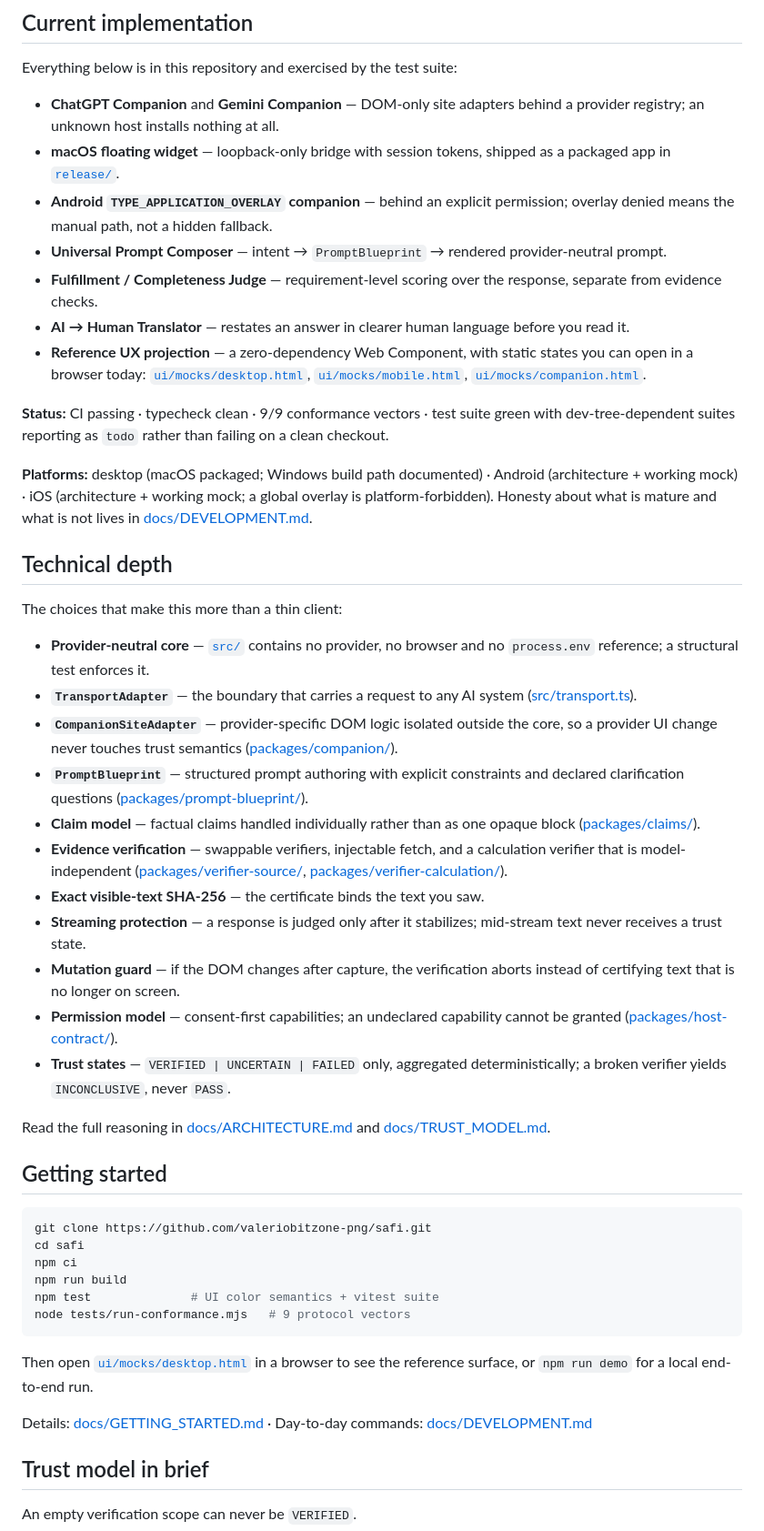
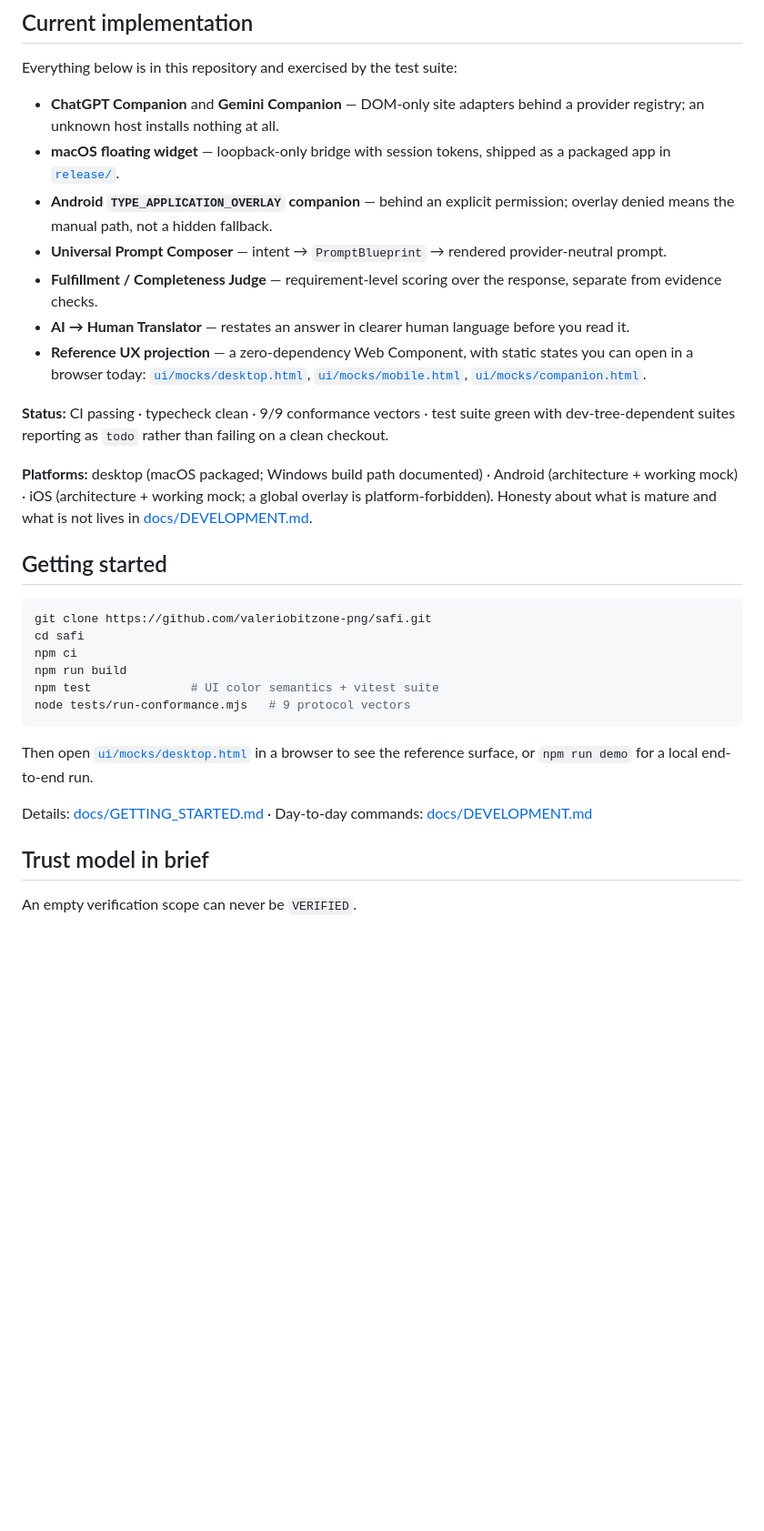
Before and after one commit to valeriobitzone-png/safi, a Markdown page: README.md, the part around one of its changes. Shown at 91% size. GitHub-like rendering; blank space fills up the shorter version.

````diff
--- a/README.md
+++ b/README.md
@@ -68,65 +79,17 @@ truth, high quality, completeness or safety — see
 
 Everything below is in this repository and exercised by the test suite:
 
-- **ChatGPT Companion** and **Gemini Companion** — DOM-only site adapters
-  behind a provider registry; an unknown host installs nothing at all.
-- **macOS floating widget** — loopback-only bridge with session tokens,
-  shipped as a packaged app in [`release/`](release/BUILD_REPORT.md).
-- **Android `TYPE_APPLICATION_OVERLAY` companion** — behind an explicit
-  permission; overlay denied means the manual path, not a hidden fallback.
-- **Universal Prompt Composer** — intent → `PromptBlueprint` → rendered
-  provider-neutral prompt.
-- **Fulfillment / Completeness Judge** — requirement-level scoring over
-  the response, separate from evidence checks.
-- **AI → Human Translator** — restates an answer in clearer human language
-  before you read it.
-- **Reference UX projection** — a zero-dependency Web Component, with
-  static states you can open in a browser today:
-  [`ui/mocks/desktop.html`](ui/mocks/desktop.html),
-  [`ui/mocks/mobile.html`](ui/mocks/mobile.html),
-  [`ui/mocks/companion.html`](ui/mocks/companion.html).
+- **ChatGPT Companion** and **Gemini Companion** — DOM-only site adapters behind a provider registry; an unknown host installs nothing at all.
+- **macOS floating widget** — loopback-only bridge with session tokens, shipped as a packaged app in [`release/`](release/BUILD_REPORT.md).
+- **Android `TYPE_APPLICATION_OVERLAY` companion** — behind an explicit permission; overlay denied means the manual path, not a hidden fallback.
+- **Universal Prompt Composer** — intent → `PromptBlueprint` → rendered provider-neutral prompt.
+- **Fulfillment / Completeness Judge** — requirement-level scoring over the response, separate from evidence checks.
+- **AI → Human Translator** — restates an answer in clearer human language before you read it.
+- **Reference UX projection** — a zero-dependency Web Component, with static states you can open in a browser today: [`ui/mocks/desktop.html`](ui/mocks/desktop.html), [`ui/mocks/mobile.html`](ui/mocks/mobile.html), [`ui/mocks/companion.html`](ui/mocks/companion.html).
 
-**Status:** CI passing · typecheck clean · 9/9 conformance vectors ·
-test suite green with dev-tree-dependent suites reporting as `todo`
-rather than failing on a clean checkout.
+**Status:** CI passing · typecheck clean · 9/9 conformance vectors · test suite green with dev-tree-dependent suites reporting as `todo` rather than failing on a clean checkout.
 
-**Platforms:** desktop (macOS packaged; Windows build path documented) ·
-Android (architecture + working mock) · iOS (architecture + working mock;
-a global overlay is platform-forbidden). Honesty about what is mature and
-what is not lives in [docs/DEVELOPMENT.md](docs/DEVELOPMENT.md).
-
-## Technical depth
-
-The choices that make this more than a thin client:
-
-- **Provider-neutral core** — [`src/`](src) contains no provider, no
-  browser and no `process.env` reference; a structural test enforces it.
-- **`TransportAdapter`** — the boundary that carries a request to any AI
-  system ([src/transport.ts](src/transport.ts)).
-- **`CompanionSiteAdapter`** — provider-specific DOM logic isolated outside
-  the core, so a provider UI change never touches trust semantics
-  ([packages/companion/](packages/companion)).
-- **`PromptBlueprint`** — structured prompt authoring with explicit
-  constraints and declared clarification questions
-  ([packages/prompt-blueprint/](packages/prompt-blueprint)).
-- **Claim model** — factual claims handled individually rather than as one
-  opaque block ([packages/claims/](packages/claims)).
-- **Evidence verification** — swappable verifiers, injectable fetch, and a
-  calculation verifier that is model-independent
-  ([packages/verifier-source/](packages/verifier-source),
-  [packages/verifier-calculation/](packages/verifier-calculation)).
-- **Exact visible-text SHA-256** — the certificate binds the text you saw.
-- **Streaming protection** — a response is judged only after it stabilizes;
-  mid-stream text never receives a trust state.
-- **Mutation guard** — if the DOM changes after capture, the verification
-  aborts instead of certifying text that is no longer on screen.
-- **Permission model** — consent-first capabilities; an undeclared
-  capability cannot be granted ([packages/host-contract/](packages/host-contract)).
-- **Trust states** — `VERIFIED | UNCERTAIN | FAILED` only, aggregated
-  deterministically; a broken verifier yields `INCONCLUSIVE`, never `PASS`.
-
-Read the full reasoning in [docs/ARCHITECTURE.md](docs/ARCHITECTURE.md) and
-[docs/TRUST_MODEL.md](docs/TRUST_MODEL.md).
+**Platforms:** desktop (macOS packaged; Windows build path documented) · Android (architecture + working mock) · iOS (architecture + working mock; a global overlay is platform-forbidden). Honesty about what is mature and what is not lives in [docs/DEVELOPMENT.md](docs/DEVELOPMENT.md).
 
 ## Getting started
 
@@ -139,11 +102,9 @@ npm test              # UI color semantics + vitest suite
 node tests/run-conformance.mjs   # 9 protocol vectors
 ```
 
-Then open [`ui/mocks/desktop.html`](ui/mocks/desktop.html) in a browser to
-see the reference surface, or `npm run demo` for a local end-to-end run.
+Then open [`ui/mocks/desktop.html`](ui/mocks/desktop.html) in a browser to see the reference surface, or `npm run demo` for a local end-to-end run.
 
-Details: [docs/GETTING_STARTED.md](docs/GETTING_STARTED.md) ·
-Day-to-day commands: [docs/DEVELOPMENT.md](docs/DEVELOPMENT.md)
+Details: [docs/GETTING_STARTED.md](docs/GETTING_STARTED.md) · Day-to-day commands: [docs/DEVELOPMENT.md](docs/DEVELOPMENT.md)
 
 ## Trust model in brief
 
````
Also changed, not shown: other parts of README.md (+47 -47 lines).
